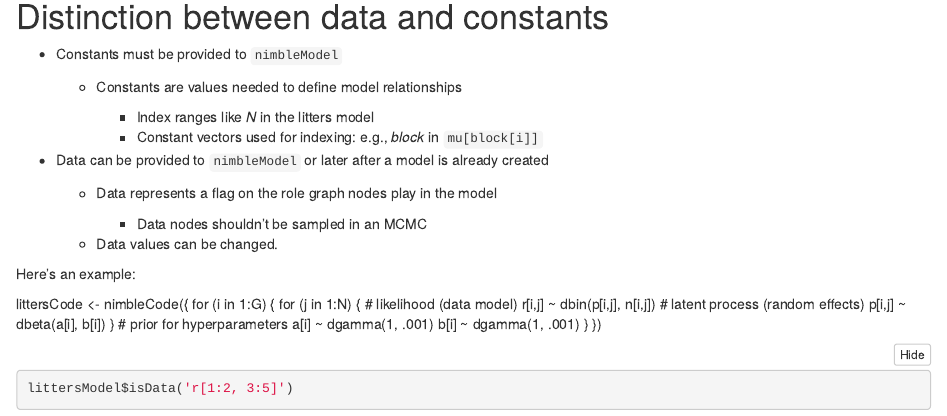
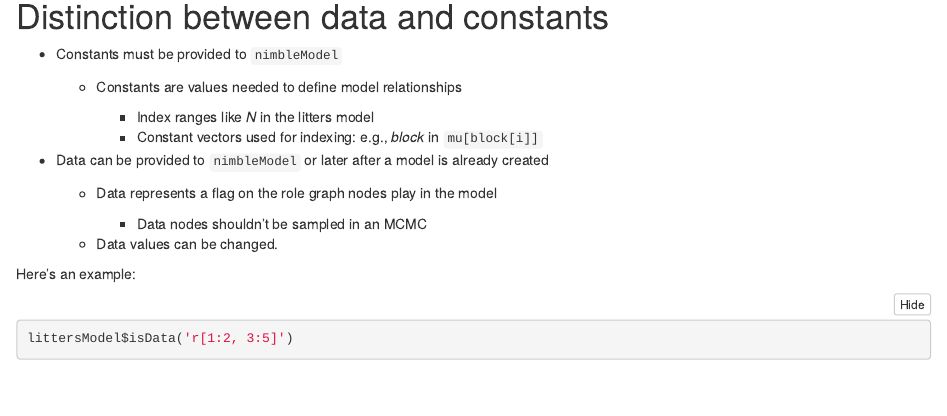
Before and after one commit to nimble-training/nimble-enar-2020, an R Markdown document (modules/3_build_model.Rmd): the page in a window 1100 px wide, from 3180 px down. Rendered offline with R 4.5, knitr and Pandoc, with nearby package versions; some code elsewhere in the file could not run offline.

Commit message:
fix to module 3

````diff
--- a/modules/3_build_model.Rmd
+++ b/modules/3_build_model.Rmd
@@ -130,19 +130,7 @@ littersModel$getLogProb('p')  # now we're good
 
 Here's an example:
 
-littersCode <- nimbleCode({
-  for (i in 1:G) {
-     for (j in 1:N) {
-        # likelihood (data model)
-        r[i,j] ~ dbin(p[i,j], n[i,j])
-        # latent process (random effects)
-        p[i,j] ~ dbeta(a[i], b[i])
-     }
-     # prior for hyperparameters
-     a[i] ~ dgamma(1, .001)
-     b[i] ~ dgamma(1, .001)
-   }
-})
+
 
 ```{r, data-example}
 littersModel$isData('r[1:2, 3:5]')
````
